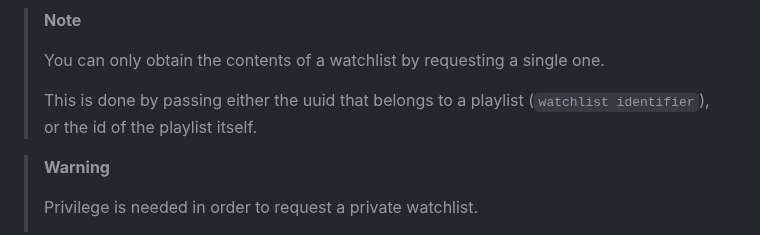
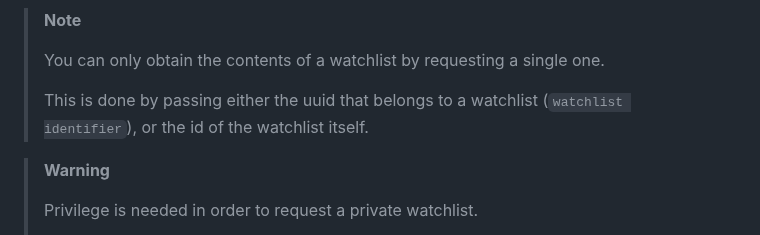
Before and after one commit to stbrouwers/watchlist-api, a Markdown page: README.md, the part around the change. GitHub-like rendering.

Commit message:
brain fart

```diff
--- a/README.md
+++ b/README.md
@@ -67,7 +67,7 @@ Start the server
 >
 > You can only obtain the contents of a watchlist by requesting a single one.
 >
-> This is done by passing either the uuid that belongs to a playlist (`watchlist identifier`), or the id of the playlist itself.
+> This is done by passing either the uuid that belongs to a watchlist (`watchlist identifier`), or the id of the watchlist itself.
 
 > **Warning**
 >
```
